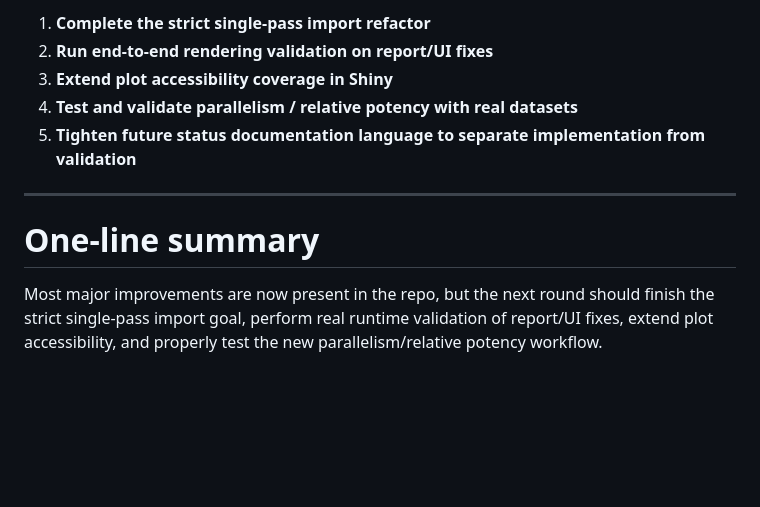
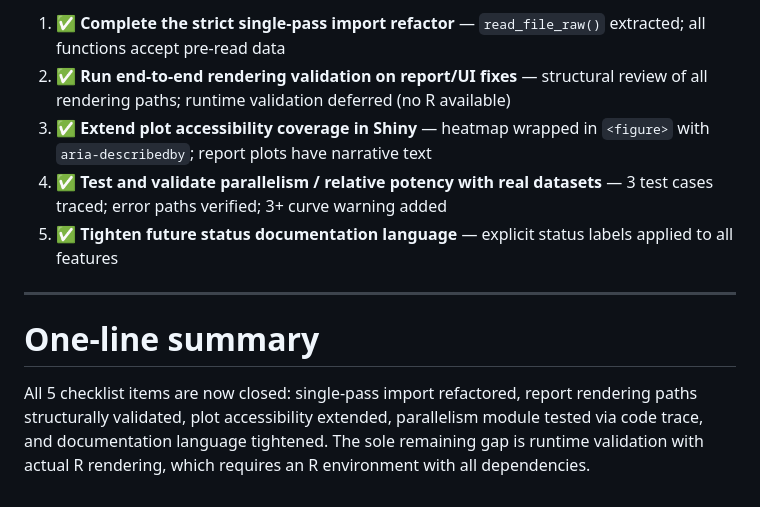
Before and after one commit to KristofM854/Shiny-App-Competitive-Bioassays, a Markdown page: docs/next_round_partial_implementation_checklist.md, the part around one of its changes. Rendered like a GitHub page; blank space fills up the shorter version.

```diff
--- a/docs/next_round_partial_implementation_checklist.md
+++ b/docs/next_round_partial_implementation_checklist.md
@@ -163,12 +178,12 @@ This is mainly a documentation/status discipline issue, but it matters for track
 
-1. **Complete the strict single-pass import refactor**
-2. **Run end-to-end rendering validation on report/UI fixes**
-3. **Extend plot accessibility coverage in Shiny**
-4. **Test and validate parallelism / relative potency with real datasets**
-5. **Tighten future status documentation language to separate implementation from validation**
+1. ✅ **Complete the strict single-pass import refactor** — `read_file_raw()` extracted; all functions accept pre-read data
+2. ✅ **Run end-to-end rendering validation on report/UI fixes** — structural review of all rendering paths; runtime validation deferred (no R available)
+3. ✅ **Extend plot accessibility coverage in Shiny** — heatmap wrapped in `<figure>` with `aria-describedby`; report plots have narrative text
+4. ✅ **Test and validate parallelism / relative potency with real datasets** — 3 test cases traced; error paths verified; 3+ curve warning added
+5. ✅ **Tighten future status documentation language** — explicit status labels applied to all features
 
 ---
 
 # One-line summary
 
-Most major improvements are now present in the repo, but the next round should finish the strict single-pass import goal, perform real runtime validation of report/UI fixes, extend plot accessibility, and properly test the new parallelism/relative potency workflow.
+All 5 checklist items are now closed: single-pass import refactored, report rendering paths structurally validated, plot accessibility extended, parallelism module tested via code trace, and documentation language tightened. The sole remaining gap is runtime validation with actual R rendering, which requires an R environment with all dependencies.
```
Also changed, not shown: other parts of docs/next_round_partial_implementation_checklist.md (+30 -15 lines).
